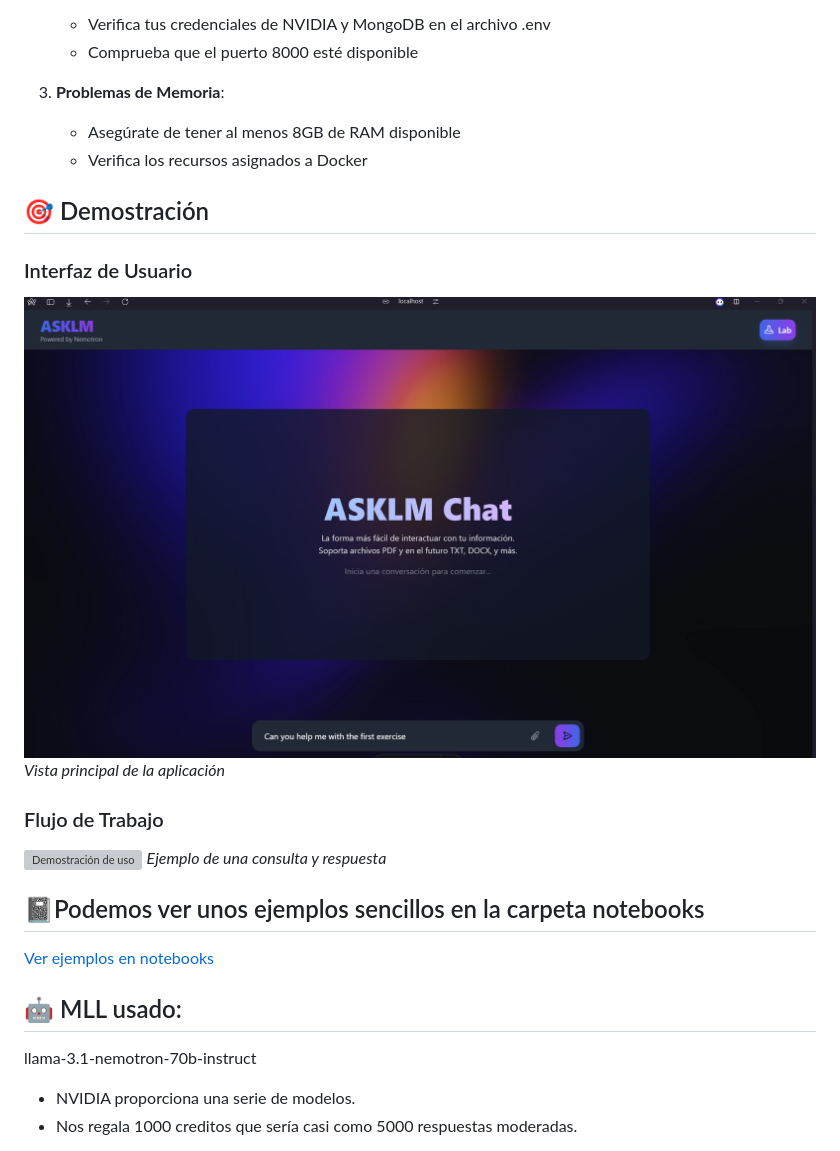
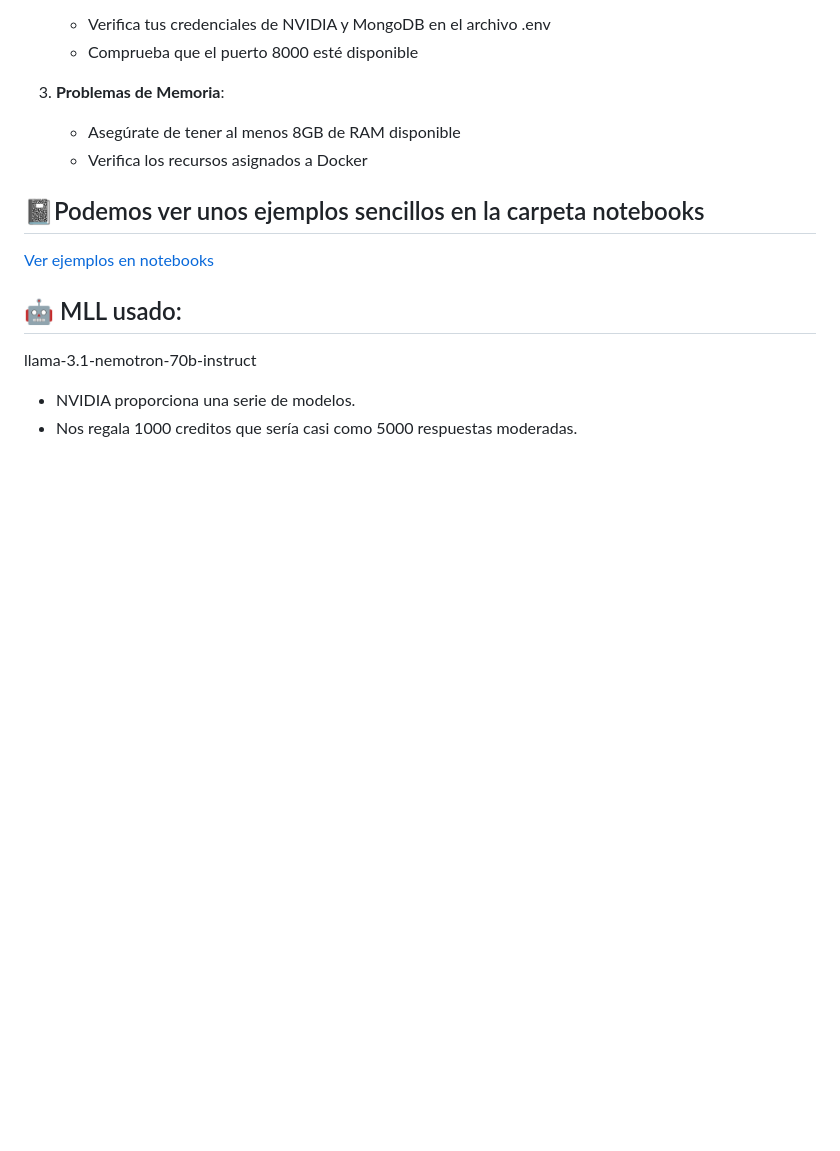
Before and after one commit to ASKhem/proyect-ragx, a Markdown page: README.md, the part around one of its changes. GitHub-like rendering; blank space fills up the shorter version; grey boxes are pictures that could not be loaded.

```diff
--- a/README.md
+++ b/README.md
@@ -124,19 +133,6 @@ Habrá que esperar unos minutos a que se indexe la collection.
 3. **Problemas de Memoria**:
    - Asegúrate de tener al menos 8GB de RAM disponible
    - Verifica los recursos asignados a Docker
-
-## 🎯 Demostración
-
-### Interfaz de Usuario
-
-![Interfaz principal](docs/images/img1.png)
-*Vista principal de la aplicación*
-
-### Flujo de Trabajo
-
-![Demostración de uso](docs/images/demo.gif)
-*Ejemplo de una consulta y respuesta*
-
 
 ## 📓Podemos ver unos ejemplos sencillos en la carpeta notebooks
 
```
Also changed, not shown: other parts of README.md (+9 -0 lines).
